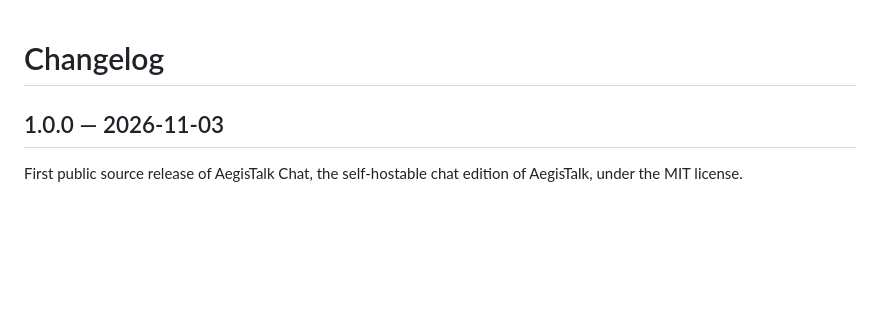
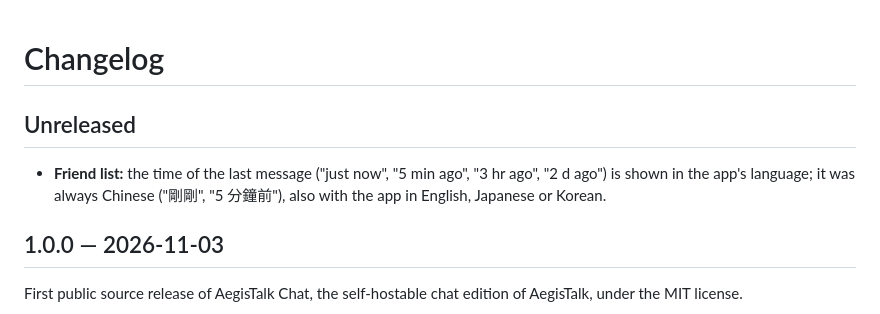
Before and after one commit to GrayWei444/AegisTalk-open, a Markdown page: CHANGELOG.md, the part around the change. Drawn GitHub-style; blank space fills up the shorter version.

```diff
--- a/CHANGELOG.md
+++ b/CHANGELOG.md
@@ -1,4 +1,9 @@
 # Changelog
+
+## Unreleased
+
+- **Friend list:** the time of the last message ("just now", "5 min ago", "3 hr ago", "2 d ago") is shown in the app's
+  language; it was always Chinese ("剛剛", "5 分鐘前"), also with the app in English, Japanese or Korean.
 
 ## 1.0.0 — 2026-11-03
 
```
Also changed, not shown: README.en.md (+9 -5 lines), README.md (+6 -4 lines), docs/assets/add-friend.jpg (added), 8 other files.
